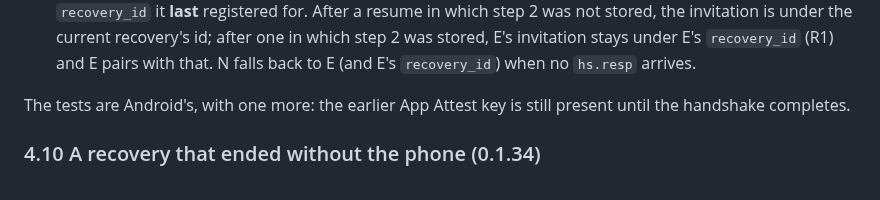
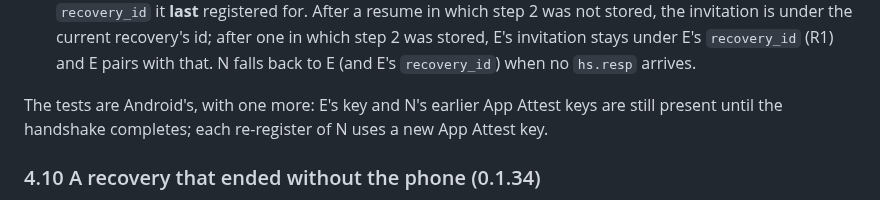
Before and after one commit to vettid/vettid.org, a Markdown page: docs/IOS-PLAN.md, the part around the change. Rendered like a GitHub page.

Commit message:
IOS-PLAN 0.1.35: test line covers N's earlier App Attest keys
Co-Authored-By: Claude Sonnet 5.5 <noreply@anthropic.com>
Claude-Session: https://claude.ai/code/session_01SMzLQoHnXADTTutqe1bqzH

```diff
--- a/docs/IOS-PLAN.md
+++ b/docs/IOS-PLAN.md
@@ -1294,7 +1294,7 @@ The tests are Android's.
 - **The history is saved before the open is posted.** Each open's entry in the per-open history is written durably first; if that save fails, the open is not posted.
 - **Pairing.** Each identity pairs only with its own `recovery_id` as `ctx`; for a re-registered N that is the `recovery_id` it **last** registered for. After a resume in which step 2 was not stored, the invitation is under the current recovery's id; after one in which step 2 was stored, E's invitation stays under E's `recovery_id` (R1) and E pairs with that. N falls back to E (and E's `recovery_id`) when no `hs.resp` arrives.
 
-The tests are Android's, with one more: the earlier App Attest key is still present until the handshake completes.
+The tests are Android's, with one more: E's key and N's earlier App Attest keys are still present until the handshake completes; each re-register of N uses a new App Attest key.
 
 ### 4.10 A recovery that ended without the phone (0.1.34)
 
```
